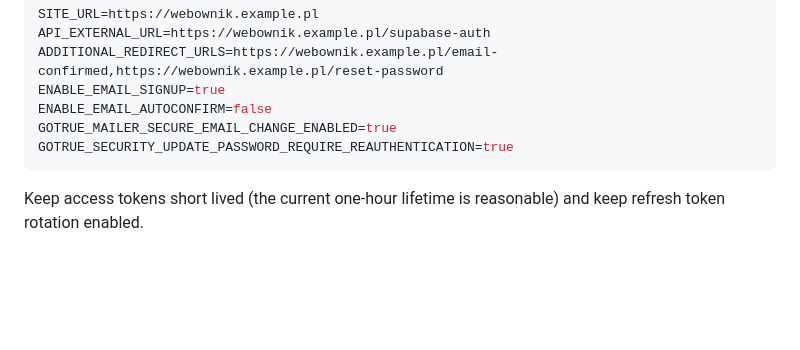
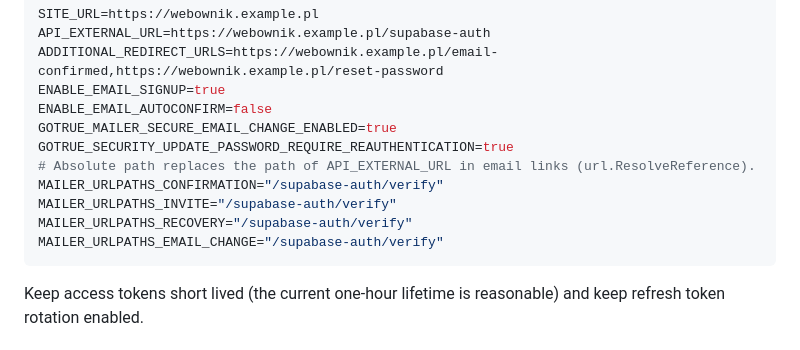
Before and after one commit to Git-Jacob-bit/webownik_again, a Markdown page: docs/production-security.md, the part around the change. Rendered like a GitHub page; blank space fills up the shorter version.

````diff
--- a/docs/production-security.md
+++ b/docs/production-security.md
@@ -53,6 +53,11 @@ ENABLE_EMAIL_SIGNUP=true
 ENABLE_EMAIL_AUTOCONFIRM=false
 GOTRUE_MAILER_SECURE_EMAIL_CHANGE_ENABLED=true
 GOTRUE_SECURITY_UPDATE_PASSWORD_REQUIRE_REAUTHENTICATION=true
+# Absolute path replaces the path of API_EXTERNAL_URL in email links (url.ResolveReference).
+MAILER_URLPATHS_CONFIRMATION="/supabase-auth/verify"
+MAILER_URLPATHS_INVITE="/supabase-auth/verify"
+MAILER_URLPATHS_RECOVERY="/supabase-auth/verify"
+MAILER_URLPATHS_EMAIL_CHANGE="/supabase-auth/verify"
 ```
 
 Keep access tokens short lived (the current one-hour lifetime is reasonable) and keep refresh token
````
Also changed, not shown: DEPLOY_TRUENAS.md (+40 -2 lines).
